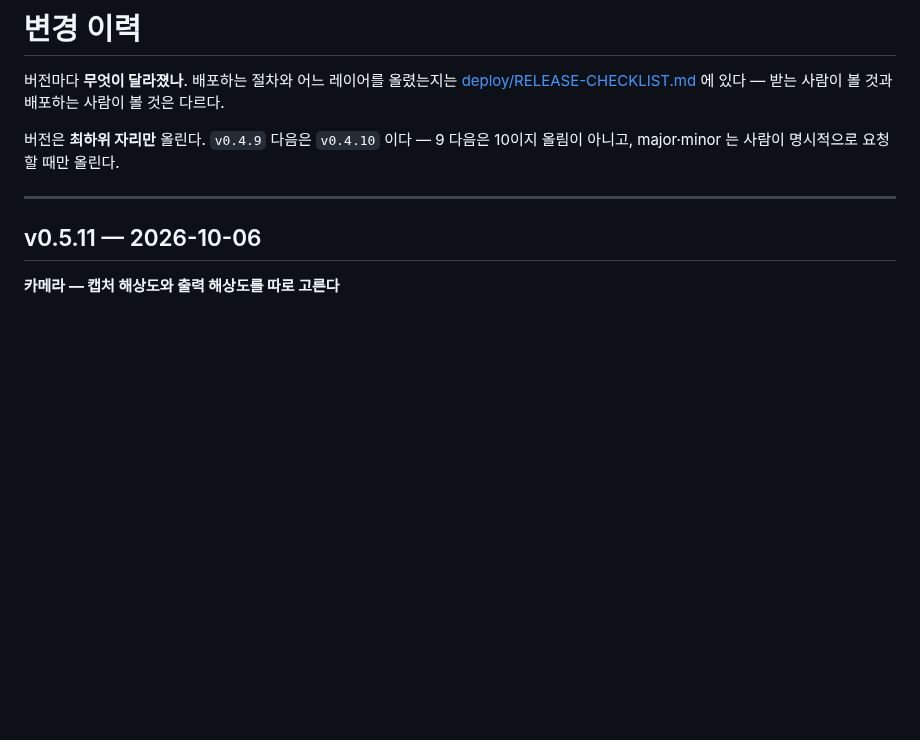
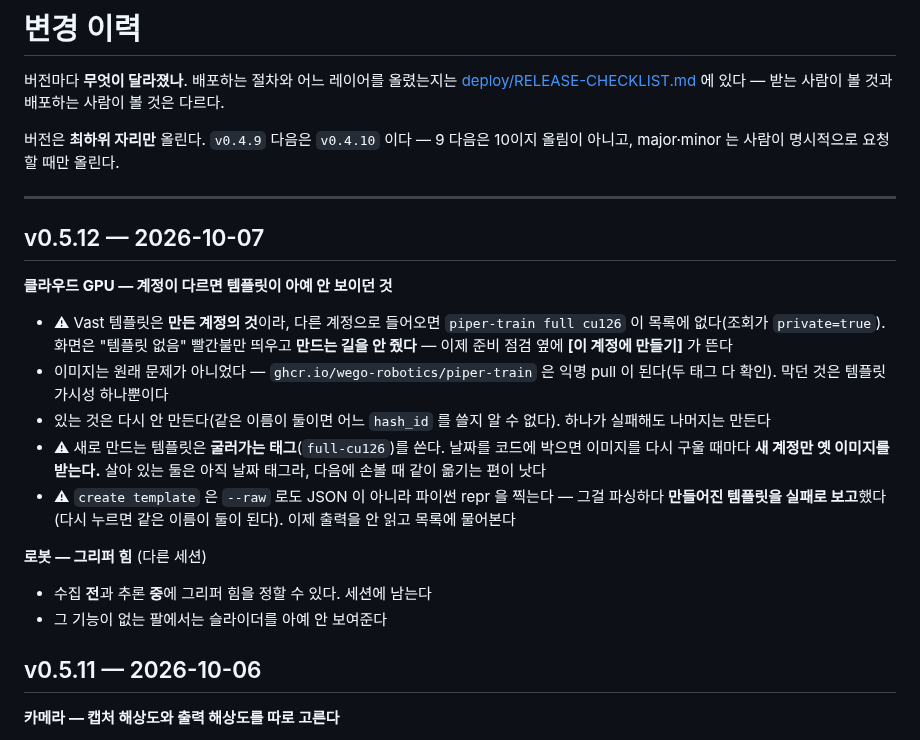
Before and after one commit to WeGo-Robotics/wego-piper-web, a Markdown page: CHANGELOG.md, the part around the change. Drawn GitHub-style; blank space fills up the shorter version.

Commit message:
Write the v0.5.12 changelog entry
Co-Authored-By: Claude Opus 5 (1M context) <noreply@anthropic.com>

```diff
--- a/CHANGELOG.md
+++ b/CHANGELOG.md
@@ -8,6 +8,27 @@
 올림이 아니고, major·minor 는 사람이 명시적으로 요청할 때만 올린다.
 
 ---
+
+## v0.5.12 — 2026-10-07
+
+**클라우드 GPU — 계정이 다르면 템플릿이 아예 안 보이던 것**
+- ⚠ Vast 템플릿은 **만든 계정의 것**이라, 다른 계정으로 들어오면 `piper-train full cu126`
+  이 목록에 없다(조회가 `private=true`). 화면은 "템플릿 없음" 빨간불만 띄우고 **만드는
+  길을 안 줬다** — 이제 준비 점검 옆에 **[이 계정에 만들기]** 가 뜬다
+- 이미지는 원래 문제가 아니었다 — `ghcr.io/wego-robotics/piper-train` 은 익명 pull 이
+  된다(두 태그 다 확인). 막던 것은 템플릿 가시성 하나뿐이다
+- 있는 것은 다시 안 만든다(같은 이름이 둘이면 어느 `hash_id` 를 쓸지 알 수 없다).
+  하나가 실패해도 나머지는 만든다
+- ⚠ 새로 만드는 템플릿은 **굴러가는 태그**(`full-cu126`)를 쓴다. 날짜를 코드에 박으면
+  이미지를 다시 구울 때마다 **새 계정만 옛 이미지를 받는다.** 살아 있는 둘은 아직 날짜
+  태그라, 다음에 손볼 때 같이 옮기는 편이 낫다
+- ⚠ `create template` 은 `--raw` 로도 JSON 이 아니라 파이썬 repr 을 찍는다 — 그걸 파싱하다
+  **만들어진 템플릿을 실패로 보고**했다(다시 누르면 같은 이름이 둘이 된다). 이제 출력을
+  안 읽고 목록에 물어본다
+
+**로봇 — 그리퍼 힘** (다른 세션)
+- 수집 **전**과 추론 **중**에 그리퍼 힘을 정할 수 있다. 세션에 남는다
+- 그 기능이 없는 팔에서는 슬라이더를 아예 안 보여준다
 
 ## v0.5.11 — 2026-10-06
 
```
